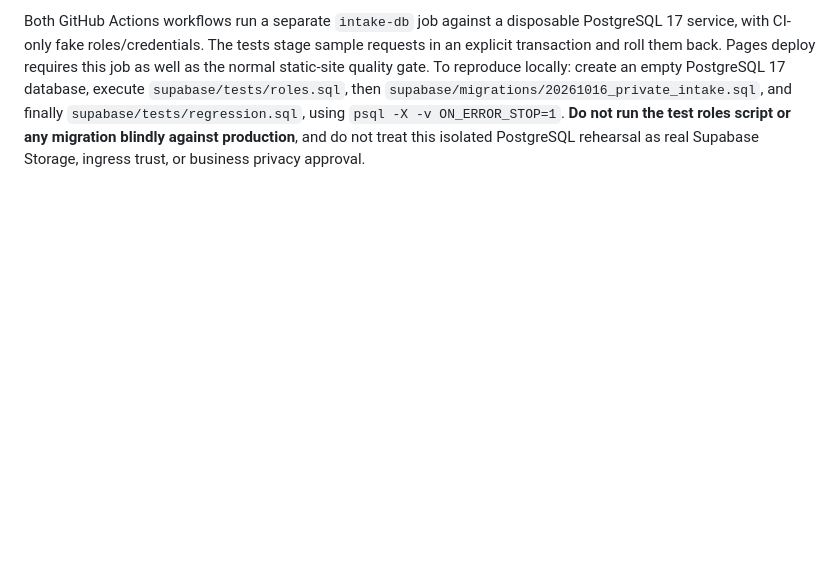
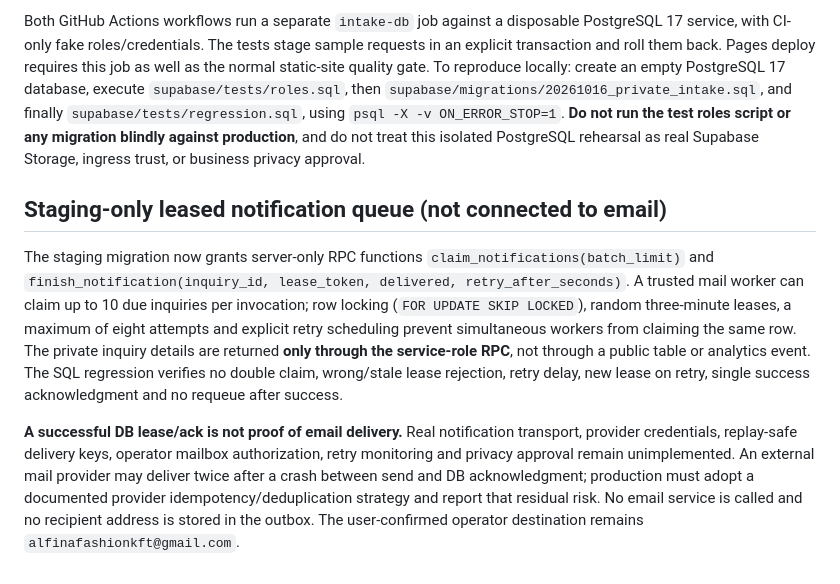
Before and after one commit to SamiGLab/kaftan-angelo, a Markdown page: services/partner-intake/README.md, the part around the change. Rendered like a GitHub page; blank space fills up the shorter version.

Commit message:
docs: explain private leased notification workflow and outstanding delivery controls

```diff
--- a/services/partner-intake/README.md
+++ b/services/partner-intake/README.md
@@ -34,3 +34,10 @@ The **designated operator mailbox is alfinafashionkft@gmail.com**, approved on 1
 `take_rate_slot` atomically limits a verified, server-hashed client key to five requests per 15-minute window; it must only be given a key from an independent trusted-ingress adapter. `accept_inquiry` atomically writes a private inquiry and a pending outbox marker; same UUID + same payload returns the existing receipt, while the same UUID with different PII raises an error. Its `privacy_notice_version` argument must be a **server-assigned legally approved notice version**, not a value copied from the browser. Sending notifications, retrying outbox entries and authenticating staff are **not implemented** by this migration.
 
 Both GitHub Actions workflows run a separate `intake-db` job against a disposable PostgreSQL 17 service, with CI-only fake roles/credentials. The tests stage sample requests in an explicit transaction and roll them back. Pages deploy requires this job as well as the normal static-site quality gate. To reproduce locally: create an empty PostgreSQL 17 database, execute `supabase/tests/roles.sql`, then `supabase/migrations/20261016_private_intake.sql`, and finally `supabase/tests/regression.sql`, using `psql -X -v ON_ERROR_STOP=1`. **Do not run the test roles script or any migration blindly against production**, and do not treat this isolated PostgreSQL rehearsal as real Supabase Storage, ingress trust, or business privacy approval.
+
+
+## Staging-only leased notification queue (not connected to email)
+
+The staging migration now grants server-only RPC functions `claim_notifications(batch_limit)` and `finish_notification(inquiry_id, lease_token, delivered, retry_after_seconds)`. A trusted mail worker can claim up to 10 due inquiries per invocation; row locking (`FOR UPDATE SKIP LOCKED`), random three-minute leases, a maximum of eight attempts and explicit retry scheduling prevent simultaneous workers from claiming the same row. The private inquiry details are returned **only through the service-role RPC**, not through a public table or analytics event. The SQL regression verifies no double claim, wrong/stale lease rejection, retry delay, new lease on retry, single success acknowledgment and no requeue after success.
+
+**A successful DB lease/ack is not proof of email delivery.** Real notification transport, provider credentials, replay-safe delivery keys, operator mailbox authorization, retry monitoring and privacy approval remain unimplemented. An external mail provider may deliver twice after a crash between send and DB acknowledgment; production must adopt a documented provider idempotency/deduplication strategy and report that residual risk. No email service is called and no recipient address is stored in the outbox. The user-confirmed operator destination remains `alfinafashionkft@gmail.com`.
```
